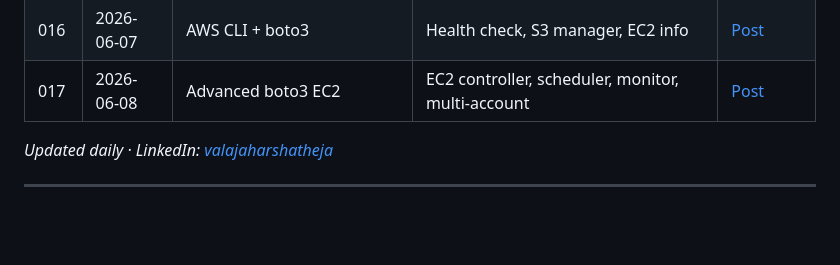
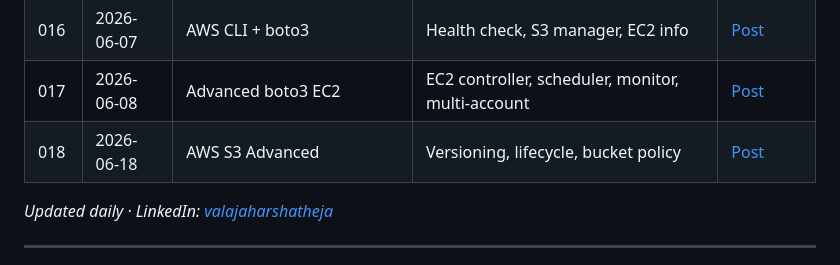
Before and after one commit to awspractical57/90-days-devops-ai, a Markdown page: README.md, the part around the change. Drawn GitHub-style; blank space fills up the shorter version.

Commit message:
Add entry for AWS S3 Advanced project

```diff
--- a/README.md
+++ b/README.md
@@ -131,6 +131,7 @@ By **Day 90**, I will have:
 | 015 | 2026-06-06 | GitHub Actions Advanced CI/CD | Matrix builds, workflow_dispatch, reusable workflows | [Post](https://www.linkedin.com/in/valajaharshatheja/) |
 | 016 | 2026-06-07 | AWS CLI + boto3 | Health check, S3 manager, EC2 info | [Post](https://www.linkedin.com/in/valajaharshatheja/) |
 | 017 | 2026-06-08 | Advanced boto3 EC2 | EC2 controller, scheduler, monitor, multi-account | [Post](https://www.linkedin.com/in/valajaharshatheja/) |
+| 018 | 2026-06-18 | AWS S3 Advanced | Versioning, lifecycle, bucket policy | [Post](https://www.linkedin.com/in/valajaharshatheja/) |
 
 *Updated daily · LinkedIn: [valajaharshatheja](https://www.linkedin.com/in/valajaharshatheja/)*
 
```
